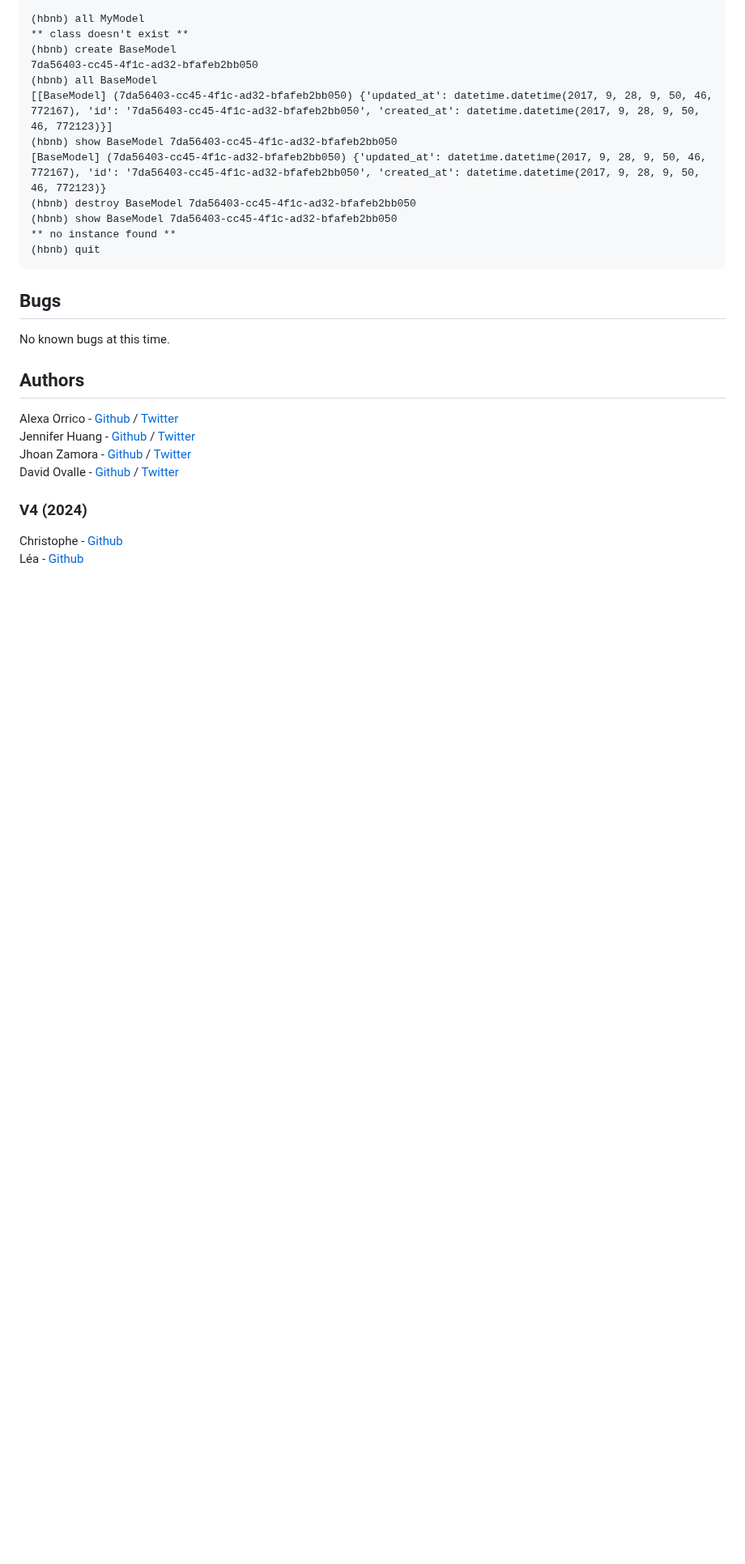
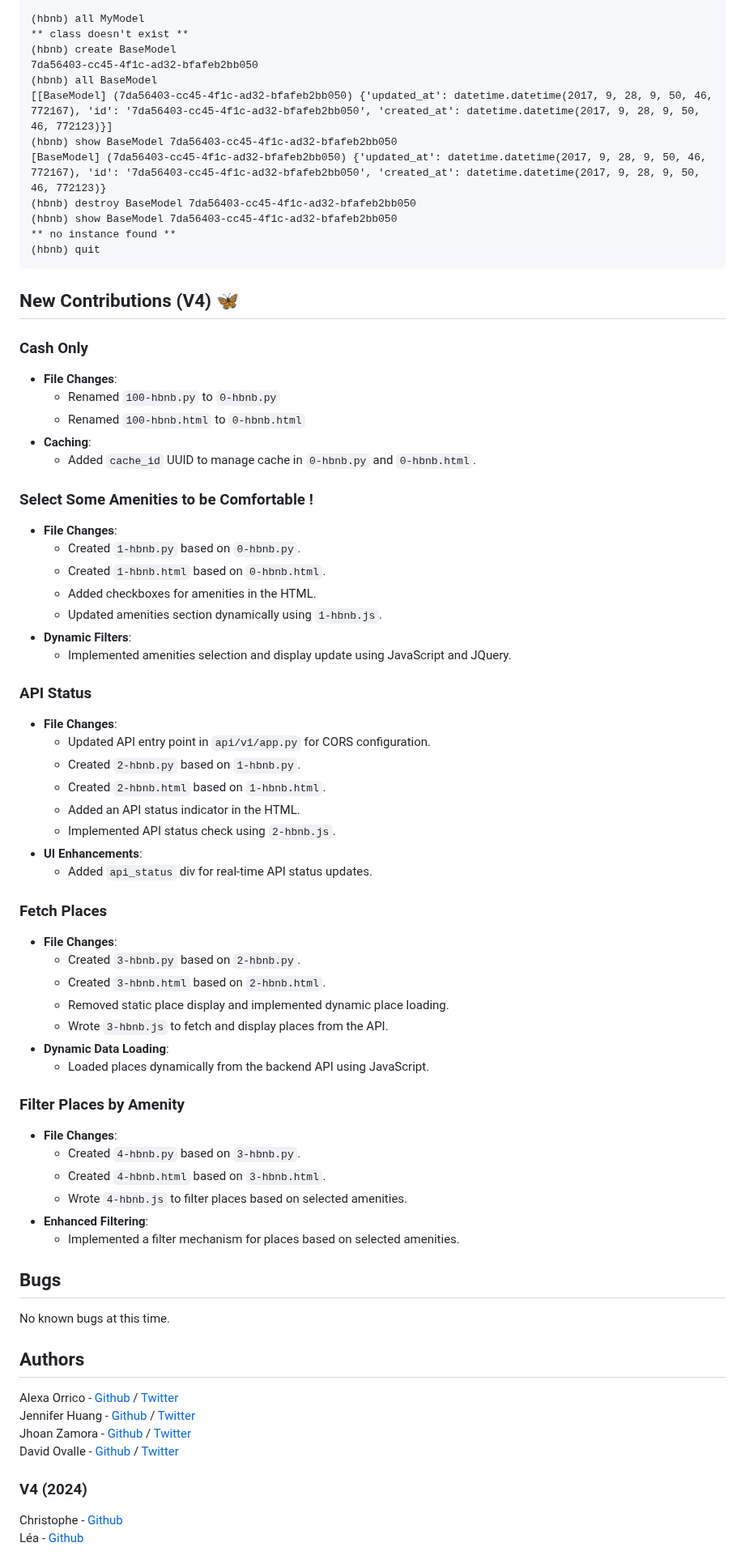
Before and after one commit to L344S/AirBnB_clone_v4, a Markdown page: README.md, the part around one of its changes. Shown at 81% size. Drawn GitHub-style; blank space fills up the shorter version.

Commit message:
Update README.md with "New contribution" and picture

````diff
--- a/README.md
+++ b/README.md
@@ -150,6 +153,51 @@ EOF  all  create  destroy  help  quit  show  update
 (hbnb) quit
 ```
 
+## New Contributions (V4) 🦋
+
+### Cash Only
+- **File Changes**:
+  - Renamed `100-hbnb.py` to `0-hbnb.py`
+  - Renamed `100-hbnb.html` to `0-hbnb.html`
+- **Caching**:
+  - Added `cache_id` UUID to manage cache in `0-hbnb.py` and `0-hbnb.html`.
+
+### Select Some Amenities to be Comfortable !
+- **File Changes**:
+  - Created `1-hbnb.py` based on `0-hbnb.py`.
+  - Created `1-hbnb.html` based on `0-hbnb.html`.
+  - Added checkboxes for amenities in the HTML.
+  - Updated amenities section dynamically using `1-hbnb.js`.
+- **Dynamic Filters**:
+  - Implemented amenities selection and display update using JavaScript and JQuery.
+
+### API Status
+- **File Changes**:
+  - Updated API entry point in `api/v1/app.py` for CORS configuration.
+  - Created `2-hbnb.py` based on `1-hbnb.py`.
+  - Created `2-hbnb.html` based on `1-hbnb.html`.
+  - Added an API status indicator in the HTML.
+  - Implemented API status check using `2-hbnb.js`.
+- **UI Enhancements**:
+  - Added `api_status` div for real-time API status updates.
+
+### Fetch Places
+- **File Changes**:
+  - Created `3-hbnb.py` based on `2-hbnb.py`.
+  - Created `3-hbnb.html` based on `2-hbnb.html`.
+  - Removed static place display and implemented dynamic place loading.
+  - Wrote `3-hbnb.js` to fetch and display places from the API.
+- **Dynamic Data Loading**:
+  - Loaded places dynamically from the backend API using JavaScript.
+
+### Filter Places by Amenity
+- **File Changes**:
+  - Created `4-hbnb.py` based on `3-hbnb.py`.
+  - Created `4-hbnb.html` based on `3-hbnb.html`.
+  - Wrote `4-hbnb.js` to filter places based on selected amenities.
+- **Enhanced Filtering**:
+  - Implemented a filter mechanism for places based on selected amenities.
+
 ## Bugs
 No known bugs at this time.
 
````
Also changed, not shown: other parts of README.md (+4 -1 lines).
